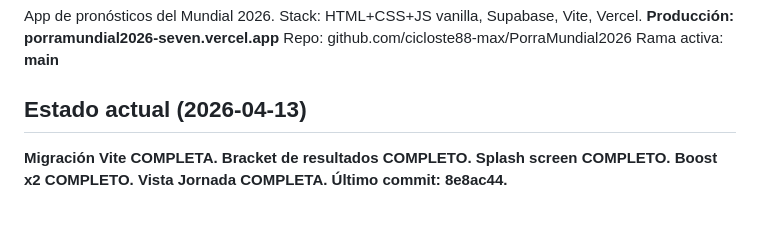
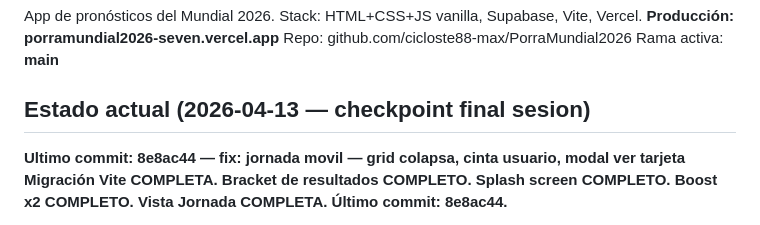
Before and after one commit to cicloste88-max/PorraMundial2026, a Markdown page: CLAUDE.md, the part around the change. GitHub-like rendering.

Commit message:
docs: checkpoint 8e8ac44 jornada movil fix

```diff
--- a/CLAUDE.md
+++ b/CLAUDE.md
@@ -6,7 +6,8 @@ App de pronósticos del Mundial 2026. Stack: HTML+CSS+JS vanilla, Supabase, Vite
 Repo: github.com/cicloste88-max/PorraMundial2026
 Rama activa: **main**
 
-## Estado actual (2026-04-13)
+## Estado actual (2026-04-13 — checkpoint final sesion)
+**Ultimo commit: 8e8ac44 — fix: jornada movil — grid colapsa, cinta usuario, modal ver tarjeta**
 **Migración Vite COMPLETA. Bracket de resultados COMPLETO. Splash screen COMPLETO. Boost x2 COMPLETO. Vista Jornada COMPLETA. Último commit: 8e8ac44.**
 
 - Todos los módulos JS en `public/js/` (scripts clásicos, cargados via loadScript)
```
